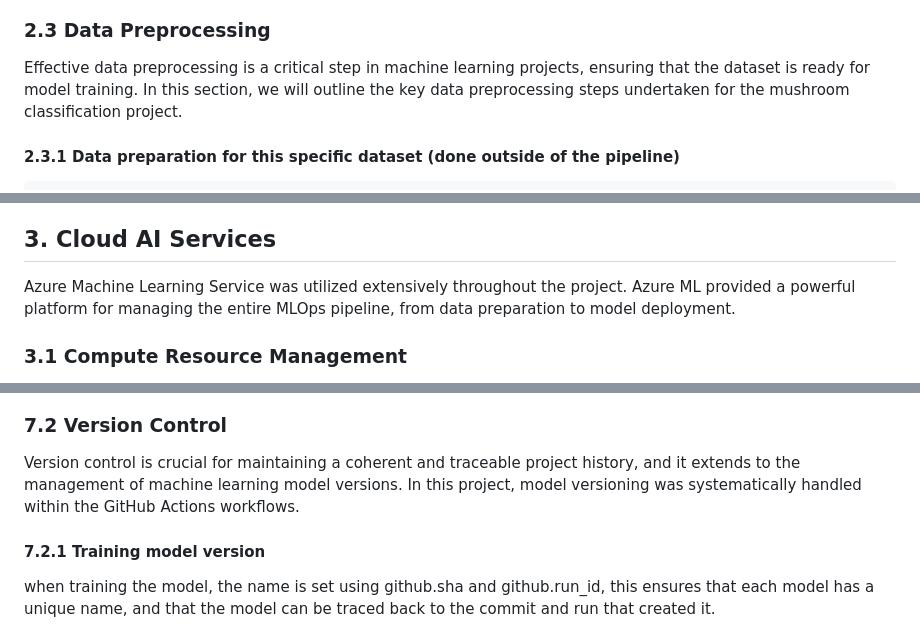
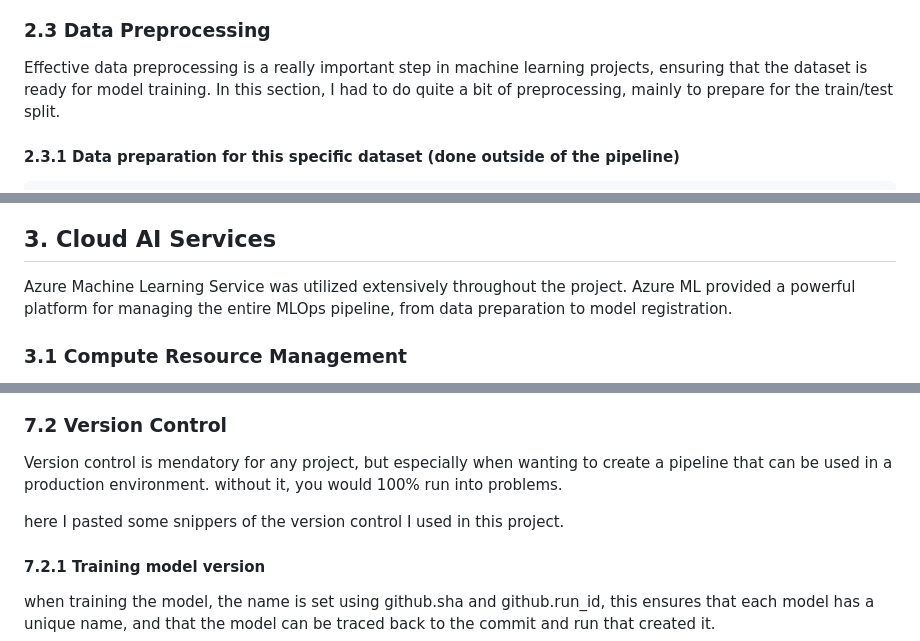
Before and after one commit to driessenslucas/MLOps-Mushrooms-pipeline, a Markdown page: readme.md, 3 parts joined by grey strips. GitHub-like rendering.

```diff
--- a/readme.md
+++ b/readme.md
@@ -55,7 +55,7 @@ The chosen model for this mushroom classification project is based on the VGG19
 
 ### 2.3 Data Preprocessing
 
-Effective data preprocessing is a critical step in machine learning projects, ensuring that the dataset is ready for model training. In this section, we will outline the key data preprocessing steps undertaken for the mushroom classification project.
+Effective data preprocessing is a really important step in machine learning projects, ensuring that the dataset is ready for model training. In this section, I had to do quite a bit of preprocessing, mainly to prepare for the train/test split.
 
 #### 2.3.1 Data preparation for this specific dataset (done outside of the pipeline)
 
@@ -222,7 +222,7 @@ same thing with the components folder, you will need to adjust the model and the
 
 ## 3. Cloud AI Services
 
-Azure Machine Learning Service was utilized extensively throughout the project. Azure ML provided a powerful platform for managing the entire MLOps pipeline, from data preparation to model deployment.
+Azure Machine Learning Service was utilized extensively throughout the project. Azure ML provided a powerful platform for managing the entire MLOps pipeline, from data preparation to model registration.
 
 ### 3.1 Compute Resource Management
 
@@ -490,7 +496,9 @@ after testing is done it removes the namespace and all the containing services a
 
 ### 7.2 Version Control
 
-Version control is crucial for maintaining a coherent and traceable project history, and it extends to the management of machine learning model versions. In this project, model versioning was systematically handled within the GitHub Actions workflows.
+Version control is mendatory for any project, but especially when wanting to create a pipeline that can be used in a production environment. without it, you would 100% run into problems.
+
+here I pasted some snippers of the version control I used in this project.
 
 #### 7.2.1 Training model version
 
```
Also changed, not shown: other parts of readme.md (+23 -21 lines), images/Tensroflow.png (added), images/tensorflow.png (deleted), 1 other file.
